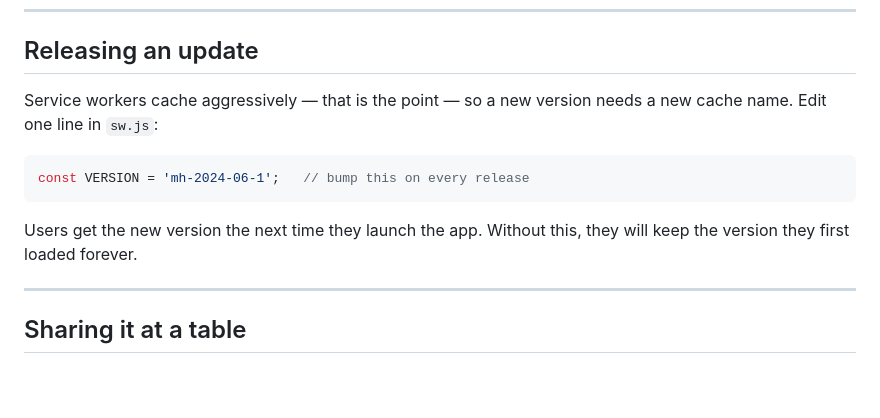
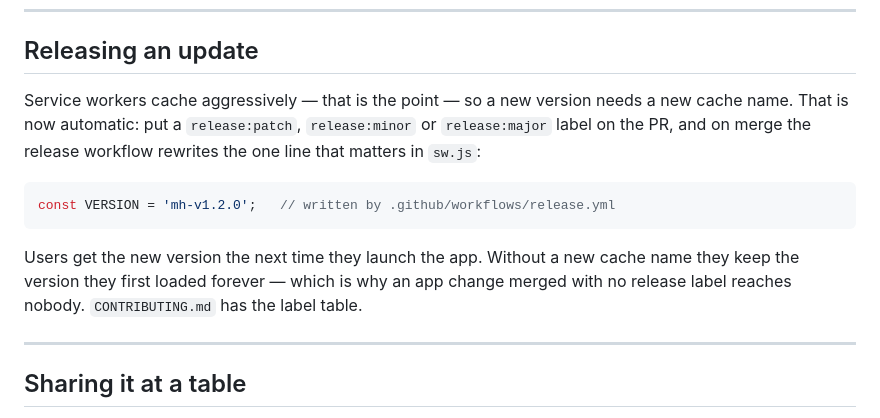
Before and after one commit to phuongdphamap/werewolves, a Markdown page: DEPLOY.md, the part around the change. GitHub-like rendering; blank space fills up the shorter version.

Commit message:
docs: point DEPLOY.md at the release workflow (#5)

````diff
--- a/DEPLOY.md
+++ b/DEPLOY.md
@@ -99,14 +99,17 @@ install, no port to open. It is static files.
 ## Releasing an update
 
 Service workers cache aggressively — that is the point — so a new version needs a
-new cache name. Edit one line in `sw.js`:
+new cache name. That is now automatic: put a `release:patch`, `release:minor` or
+`release:major` label on the PR, and on merge the release workflow rewrites the one
+line that matters in `sw.js`:
 
 ```js
-const VERSION = 'mh-2024-06-1';   // bump this on every release
+const VERSION = 'mh-v1.2.0';   // written by .github/workflows/release.yml
 ```
 
-Users get the new version the next time they launch the app. Without this, they will
-keep the version they first loaded forever.
+Users get the new version the next time they launch the app. Without a new cache
+name they keep the version they first loaded forever — which is why an app change
+merged with no release label reaches nobody. `CONTRIBUTING.md` has the label table.
 
 ---
 
````
